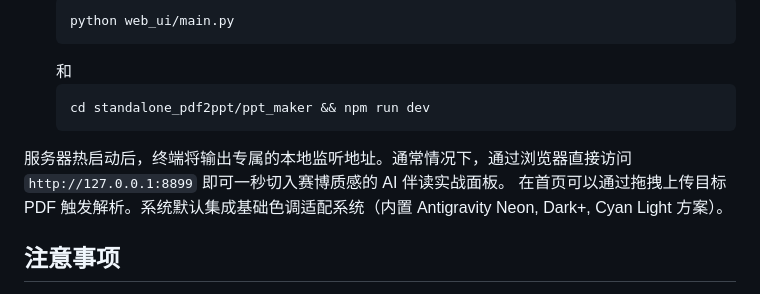
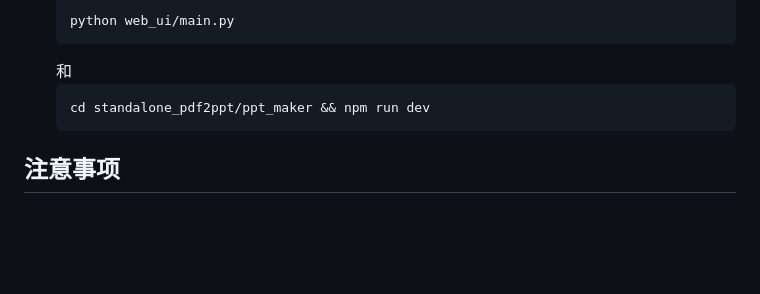
Before and after one commit to waiteddegree608-ship-it/paperfect, a Markdown page: README.md, the part around the change. Drawn GitHub-style; blank space fills up the shorter version.

````diff
--- a/README.md
+++ b/README.md
@@ -91,9 +91,6 @@ npm install
   cd standalone_pdf2ppt/ppt_maker && npm run dev
   ```
 
-服务器热启动后，终端将输出专属的本地监听地址。通常情况下，通过浏览器直接访问 `http://127.0.0.1:8899` 即可一秒切入赛博质感的 AI 伴读实战面板。
-在首页可以通过拖拽上传目标 PDF 触发解析。系统默认集成基础色调适配系统（内置 Antigravity Neon, Dark+, Cyan Light 方案）。
-
 ## 注意事项
 
 - 在处理几百页的无字化或纯图 PDF 时，程序会在 `imports/` 或 `papers/` 目录下生成切片文件以供多线程分发处理。如果在分析过程中断，重新上传相同文件即可继续进行。
````
